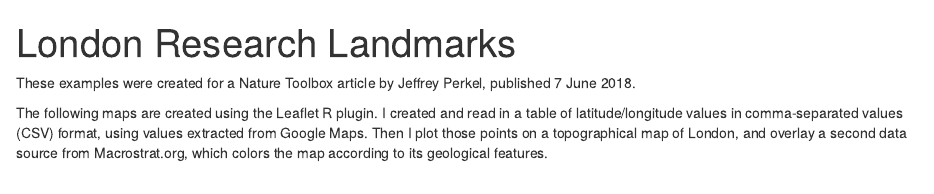
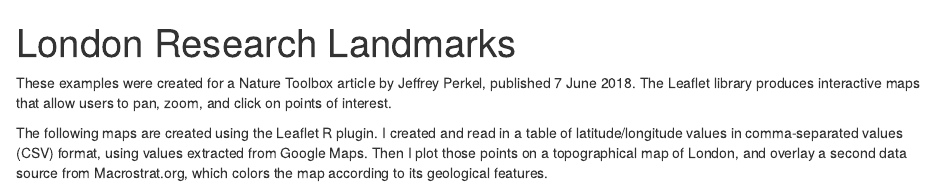
Before and after one commit to jperkel/Mapping-tools-examples, an R Markdown document (London research landmarks.Rmd): the page in a window 1100 px wide, from its top. Rendered offline with R 4.5, knitr and Pandoc, with nearby package versions; some code elsewhere in the file could not run offline.

Commit message:
Update intro text

```diff
--- a/London research landmarks.Rmd
+++ b/London research landmarks.Rmd
@@ -6,7 +6,7 @@ output:
   pdf_document: default
 ---
 
-These examples were created for a Nature Toolbox article by Jeffrey Perkel, published 7 June 2018.
+These examples were created for a Nature Toolbox article by Jeffrey Perkel, published 7 June 2018. The Leaflet library produces interactive maps that allow users to pan, zoom, and click on points of interest.
 
 The following maps are created using the Leaflet R plugin. I created and read in a table of latitude/longitude values in comma-separated values (CSV) format, using values extracted from Google Maps. Then I plot those points on a topographical map of London, and overlay a second data source from Macrostrat.org, which colors the map according to its geological features.
 
```
